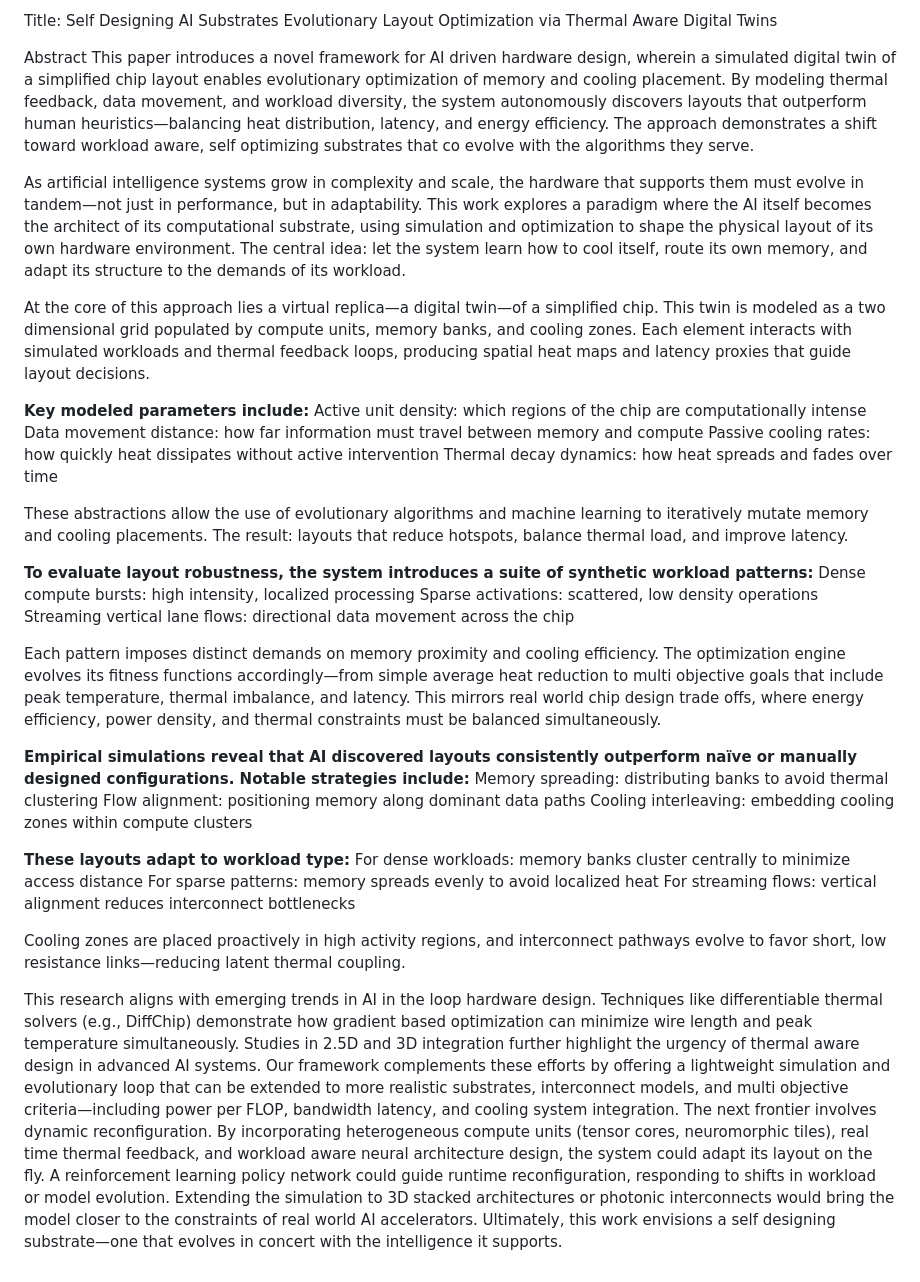
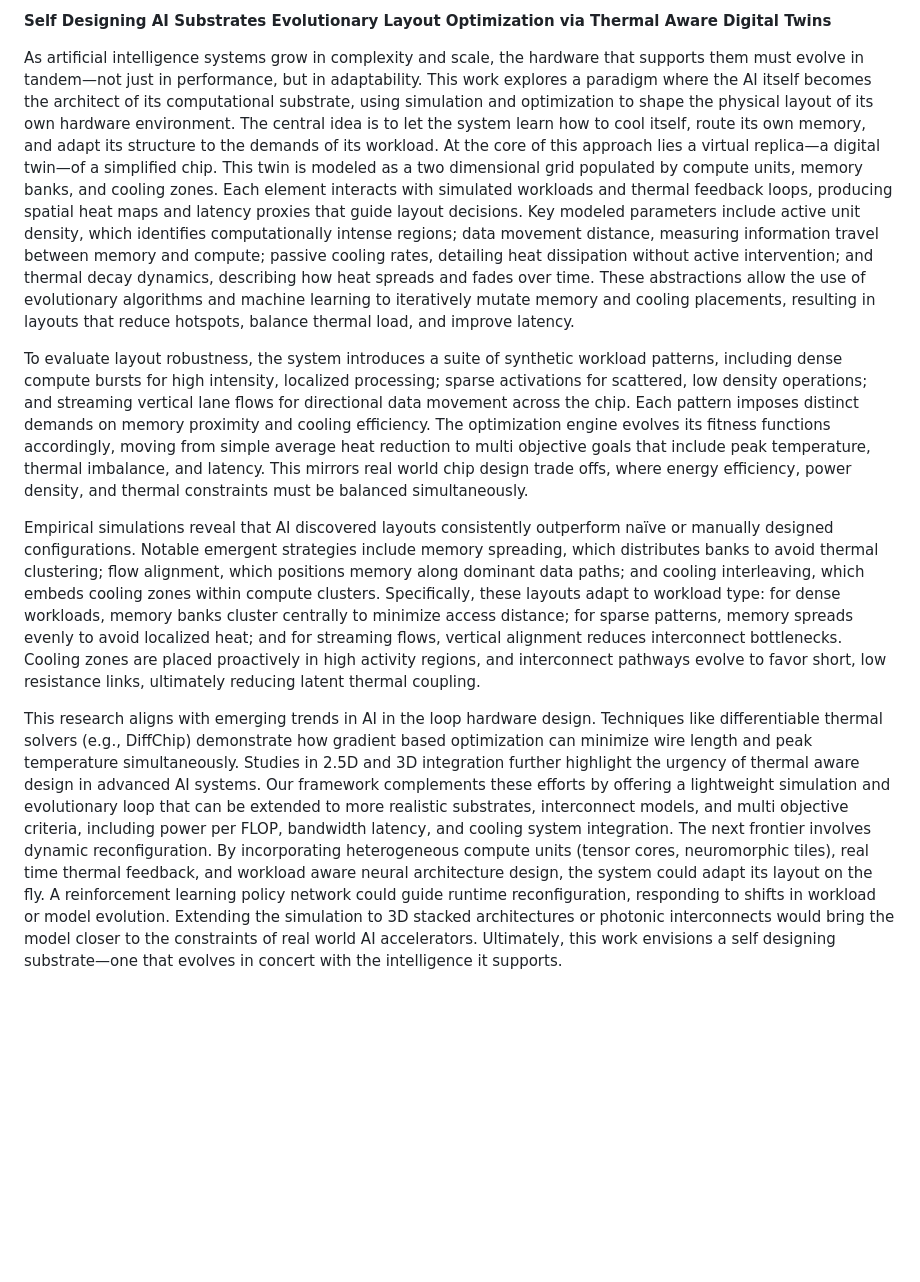
Before and after one commit to Banina94/wasteOfTime, a Markdown page: README.md, the part around the change. GitHub-like rendering; blank space fills up the shorter version.

Commit message:
Revise README for improved clarity and structure
Updated the README to enhance clarity and structure, improving the presentation of the framework and its components.

```diff
--- a/README.md
+++ b/README.md
@@ -1,37 +1,9 @@
-Title: Self Designing AI Substrates Evolutionary Layout Optimization via Thermal Aware Digital Twins
+**Self Designing AI Substrates Evolutionary Layout Optimization via Thermal Aware Digital Twins**
 
-Abstract This paper introduces a novel framework for AI driven hardware design, wherein a simulated digital twin of a simplified chip layout enables evolutionary optimization of memory and cooling placement. By modeling thermal feedback, data movement, and workload diversity, the system autonomously discovers layouts that outperform human heuristics—balancing heat distribution, latency, and energy efficiency. The approach demonstrates a shift toward workload aware, self optimizing substrates that co evolve with the algorithms they serve.
+As artificial intelligence systems grow in complexity and scale, the hardware that supports them must evolve in tandem—not just in performance, but in adaptability. This work explores a paradigm where the AI itself becomes the architect of its computational substrate, using simulation and optimization to shape the physical layout of its own hardware environment. The central idea is to let the system learn how to cool itself, route its own memory, and adapt its structure to the demands of its workload. At the core of this approach lies a virtual replica—a digital twin—of a simplified chip. This twin is modeled as a two dimensional grid populated by compute units, memory banks, and cooling zones. Each element interacts with simulated workloads and thermal feedback loops, producing spatial heat maps and latency proxies that guide layout decisions. Key modeled parameters include active unit density, which identifies computationally intense regions; data movement distance, measuring information travel between memory and compute; passive cooling rates, detailing heat dissipation without active intervention; and thermal decay dynamics, describing how heat spreads and fades over time. These abstractions allow the use of evolutionary algorithms and machine learning to iteratively mutate memory and cooling placements, resulting in layouts that reduce hotspots, balance thermal load, and improve latency.
 
-As artificial intelligence systems grow in complexity and scale, the hardware that supports them must evolve in tandem—not just in performance, but in adaptability. This work explores a paradigm where the AI itself becomes the architect of its computational substrate, using simulation and optimization to shape the physical layout of its own hardware environment. The central idea: let the system learn how to cool itself, route its own memory, and adapt its structure to the demands of its workload.
+To evaluate layout robustness, the system introduces a suite of synthetic workload patterns, including dense compute bursts for high intensity, localized processing; sparse activations for scattered, low density operations; and streaming vertical lane flows for directional data movement across the chip. Each pattern imposes distinct demands on memory proximity and cooling efficiency. The optimization engine evolves its fitness functions accordingly, moving from simple average heat reduction to multi objective goals that include peak temperature, thermal imbalance, and latency. This mirrors real world chip design trade offs, where energy efficiency, power density, and thermal constraints must be balanced simultaneously.
 
-At the core of this approach lies a virtual replica—a digital twin—of a simplified chip. This twin is modeled as a two dimensional grid populated by compute units, memory banks, and cooling zones. Each element interacts with simulated workloads and thermal feedback loops, producing spatial heat maps and latency proxies that guide layout decisions.
+Empirical simulations reveal that AI discovered layouts consistently outperform naïve or manually designed configurations. Notable emergent strategies include memory spreading, which distributes banks to avoid thermal clustering; flow alignment, which positions memory along dominant data paths; and cooling interleaving, which embeds cooling zones within compute clusters. Specifically, these layouts adapt to workload type: for dense workloads, memory banks cluster centrally to minimize access distance; for sparse patterns, memory spreads evenly to avoid localized heat; and for streaming flows, vertical alignment reduces interconnect bottlenecks. Cooling zones are placed proactively in high activity regions, and interconnect pathways evolve to favor short, low resistance links, ultimately reducing latent thermal coupling.
 
-**Key modeled parameters include:**
-Active unit density: which regions of the chip are computationally intense
-Data movement distance: how far information must travel between memory and compute
-Passive cooling rates: how quickly heat dissipates without active intervention
-Thermal decay dynamics: how heat spreads and fades over time
-
-These abstractions allow the use of evolutionary algorithms and machine learning to iteratively mutate memory and cooling placements. The result: layouts that reduce hotspots, balance thermal load, and improve latency.
-
-**To evaluate layout robustness, the system introduces a suite of synthetic workload patterns:**
-Dense compute bursts: high intensity, localized processing
-Sparse activations: scattered, low density operations
-Streaming vertical lane flows: directional data movement across the chip
-
-Each pattern imposes distinct demands on memory proximity and cooling efficiency. The optimization engine evolves its fitness functions accordingly—from simple average heat reduction to multi objective goals that include peak temperature, thermal imbalance, and latency. This mirrors real world chip design trade offs, where energy efficiency, power density, and thermal constraints must be balanced simultaneously.
-
-**Empirical simulations reveal that AI discovered layouts consistently outperform naïve or manually designed configurations. Notable strategies include:**
-Memory spreading: distributing banks to avoid thermal clustering
-Flow alignment: positioning memory along dominant data paths
-Cooling interleaving: embedding cooling zones within compute clusters
-
-**These layouts adapt to workload type:**
-For dense workloads: memory banks cluster centrally to minimize access distance
-For sparse patterns: memory spreads evenly to avoid localized heat
-For streaming flows: vertical alignment reduces interconnect bottlenecks
-
-Cooling zones are placed proactively in high activity regions, and interconnect pathways evolve to favor short, low resistance links—reducing latent thermal coupling.
-
-This research aligns with emerging trends in AI in the loop hardware design. Techniques like differentiable thermal solvers (e.g., DiffChip) demonstrate how gradient based optimization can minimize wire length and peak temperature simultaneously. Studies in 2.5D and 3D integration further highlight the urgency of thermal aware design in advanced AI systems. Our framework complements these efforts by offering a lightweight simulation and evolutionary loop that can be extended to more realistic substrates, interconnect models, and multi objective criteria—including power per FLOP, bandwidth latency, and cooling system integration.
-The next frontier involves dynamic reconfiguration. By incorporating heterogeneous compute units (tensor cores, neuromorphic tiles), real time thermal feedback, and workload aware neural architecture design, the system could adapt its layout on the fly. A reinforcement learning policy network could guide runtime reconfiguration, responding to shifts in workload or model evolution. Extending the simulation to 3D stacked architectures or photonic interconnects would bring the model closer to the constraints of real world AI accelerators. Ultimately, this work envisions a self designing substrate—one that evolves in concert with the intelligence it supports.
+This research aligns with emerging trends in AI in the loop hardware design. Techniques like differentiable thermal solvers (e.g., DiffChip) demonstrate how gradient based optimization can minimize wire length and peak temperature simultaneously. Studies in 2.5D and 3D integration further highlight the urgency of thermal aware design in advanced AI systems. Our framework complements these efforts by offering a lightweight simulation and evolutionary loop that can be extended to more realistic substrates, interconnect models, and multi objective criteria, including power per FLOP, bandwidth latency, and cooling system integration. The next frontier involves dynamic reconfiguration. By incorporating heterogeneous compute units (tensor cores, neuromorphic tiles), real time thermal feedback, and workload aware neural architecture design, the system could adapt its layout on the fly. A reinforcement learning policy network could guide runtime reconfiguration, responding to shifts in workload or model evolution. Extending the simulation to 3D stacked architectures or photonic interconnects would bring the model closer to the constraints of real world AI accelerators. Ultimately, this work envisions a self designing substrate—one that evolves in concert with the intelligence it supports.
```
